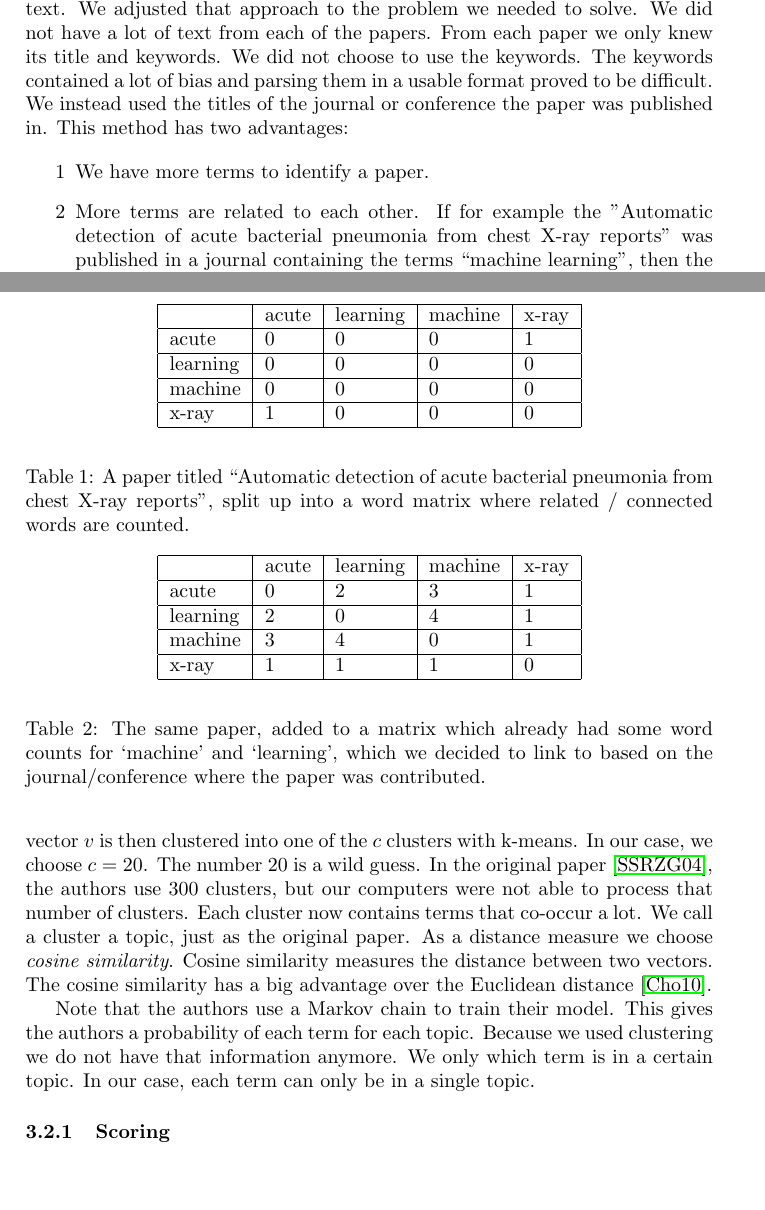
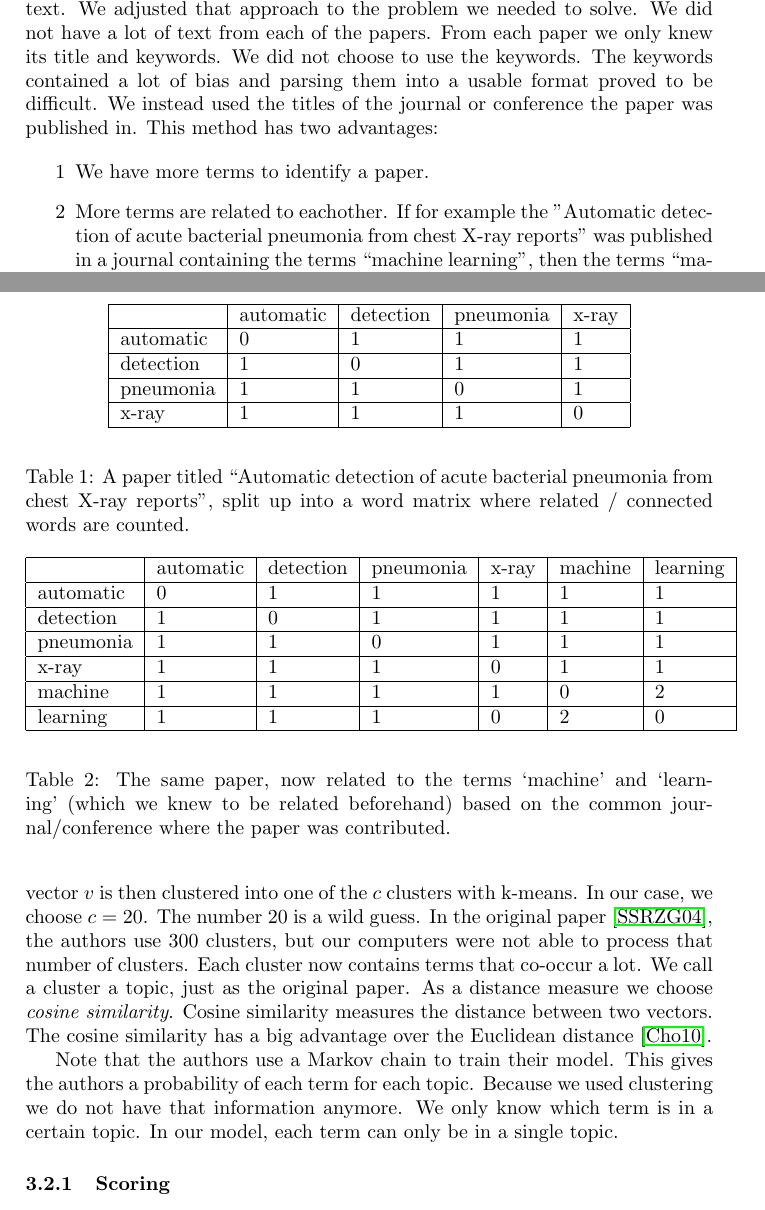
Before and after one commit to robtiemens/kdd2013, a LaTeX paper (report.tex, which reads Parts/Implementation-text.tex): two parts of pages 7 and 8 of 14, joined at a grey line, cut so that both start at the same text, the shorter picture padded with empty space. Compiled offline with pdfLaTeX.

Commit message:
Tabellen verbeterd

```diff
--- a/Parts/Implementation-text.tex
+++ b/Parts/Implementation-text.tex
@@ -2,13 +2,13 @@
 
 In section \ref{sec:text-background} we introduced a model to create topics from a large collection of text. We adjusted that approach to the problem we needed to solve. We did not have a lot of text from each of the papers. From each paper we only knew its title and keywords.
 We did not choose to use the keywords.
-The keywords contained a lot of bias and parsing them in a usable format proved to be difficult.
+The keywords contained a lot of bias and parsing them into a usable format proved to be difficult.
 We instead used the titles of the journal or conference the paper was published in.
 This method has two advantages:
 
 \begin{itemize}
 \item[1] We have more terms to identify a paper.
-\item[2] More terms are related to each other. If for example the "Automatic detection of acute bacterial pneumonia from chest X-ray reports" was published in a journal containing the terms ``machine learning'', then the terms ``machine learning'' and ``X-ray'' are considered to be related.
+\item[2] More terms are related to eachother. If for example the "Automatic detection of acute bacterial pneumonia from chest X-ray reports" was published in a journal containing the terms ``machine learning'', then the terms ``machine learning'' and ``X-ray'' are considered to be related.
 \end{itemize}
 
 We now have a sentence $s$ describing the content of paper $p$.
@@ -23,11 +23,11 @@ A simple example with some of the terms in sentence $s$ is worked out in tables
 
 \begin{tabular}{|l|l|l|l|l|}
 \hline
-	 	& acute  & learning & machine &  x-ray \\ \hline
-acute 	&	0 	& 	0 &	 0 &  1	 \\ \hline
-learning&	0	&	0 &	 0 &  0	 \\ \hline
-machine &	0	&	0 &	 0 &  0	 \\ \hline
-x-ray	&	1	&	0 &	 0 &  0	 \\ \hline
+	 	& automatic  & detection & pneumonia &  x-ray \\ \hline
+automatic 	&	0 	& 	1 &	 1 &  1	 \\ \hline
+detection	&	1	&	0 &	 1 &  1	 \\ \hline
+pneumonia	&	1	&	1 &	 0 &  1	 \\ \hline
+x-ray		&	1	&	1 &	 1 &  0	 \\ \hline
 
 \end{tabular}
 	\end{center}
@@ -39,17 +39,19 @@ x-ray	&	1	&	0 &	 0 &  0	 \\ \hline
 \begin{table}
 	\begin{center}
 
-\begin{tabular}{|l|l|l|l|l|}
+\begin{tabular}{|l|l|l|l|l|l|l|}
 \hline
-	 	& acute  & learning & machine &  x-ray \\ \hline
-acute 	&	0 	& 	2 &	 3 &  1	 \\ \hline
-learning&	2	&	0 &	 4 &  1	 \\ \hline
-machine &	3	&	4 &	 0 &  1	 \\ \hline
-x-ray	&	1	&	1 &	 1 &  0	 \\ \hline
+& automatic  & detection & pneumonia &  x-ray & machine & learning \\ \hline
+automatic 	&	0 	& 	1 &	 1 &  1	& 1 & 1 \\ \hline
+detection	&	1	&	0 &	 1 &  1	& 1 & 1 \\ \hline
+pneumonia	&	1	&	1 &	 0 &  1	& 1 & 1 \\ \hline
+x-ray		&	1	&	1 &	 1 &  0	& 1 & 1 \\ \hline
+machine         &	1	&	1 &	 1 &  1 & 0 & 2 \\ \hline
+learning	& 	1	&	1 &	 1 &  0 & 2 & 0 \\ \hline
 \end{tabular}
 
 	\end{center}
-\caption{The same paper, added to a matrix which already had some word counts for `machine' and `learning', which we decided to link to based on the journal/conference where the paper was contributed.}
+\caption{The same paper, now related to the terms `machine' and `learning' (which we knew to be related beforehand) based on the common journal/conference where the paper was contributed.}
 	\label{tab:after}
 \end{table}
 
@@ -60,7 +62,7 @@ Note that matrix $M$ is symmetric and very sparse. We used this to our advantage
 
 In the previous subsection we created matrix $M$. Each row is a separate vector $v$ containing information form which terms co-occurs with a another term. Each vector $v$ is then clustered into one of the $c$ clusters with k-means. In our case, we choose  $c = 20$. The number 20 is a wild guess. In the original paper \cite{steyvers2004probabilistic}, the authors use 300 clusters, but our computers were not able to process that number of clusters. Each cluster now contains terms that co-occur a lot. We call a cluster a topic, just as the original paper. As a distance measure we choose \emph{cosine similarity}. Cosine similarity measures the distance between two vectors. The cosine similarity has a big advantage over the Euclidean distance \cite{chowdhury2010introduction}.
 
-Note that the authors use a Markov chain to train their model. This gives the authors a probability of each term for each topic. Because we used clustering we do not have that information anymore. We only which term is in a certain topic. In our case, each term can only be in a single topic.
+Note that the authors use a Markov chain to train their model. This gives the authors a probability of each term for each topic. Because we used clustering we do not have that information anymore. We only know which term is in a certain topic. In our model, each term can only be in a single topic.
 
 
 \subsubsection{Scoring}
```
Also changed, not shown: Parts/Implementation-text.tex (2 more changed lines).
